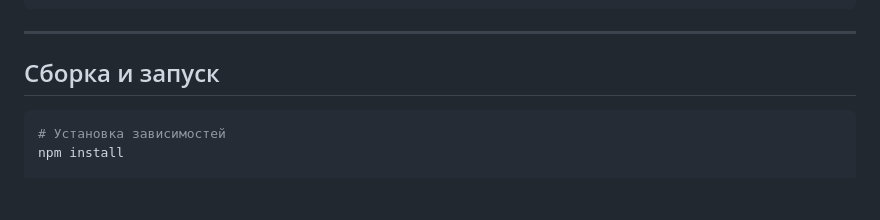
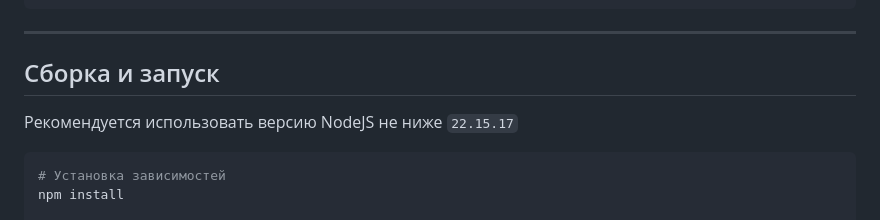
Before and after one commit to Saljaev/middle.messenger.praktikum.yandex, a Markdown page: README.md, the part around the change. Rendered like a GitHub page; blank space fills up the shorter version.

Commit message:
docs(readme): add NodeJS version

````diff
--- a/README.md
+++ b/README.md
@@ -66,6 +66,8 @@ src/
 
 ## Сборка и запуск
 
+Рекомендуется использовать версию NodeJS не ниже `22.15.17`
+
 ```bash
 # Установка зависимостей
 npm install
````
